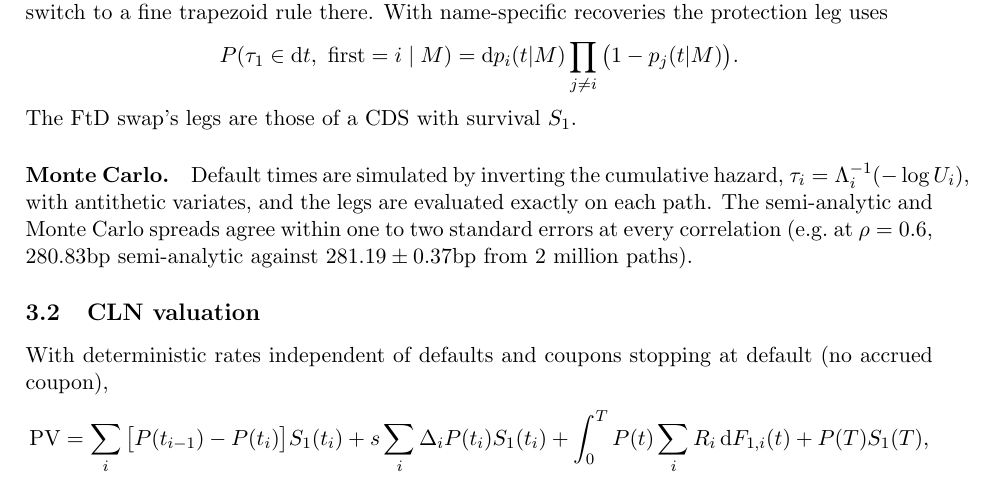
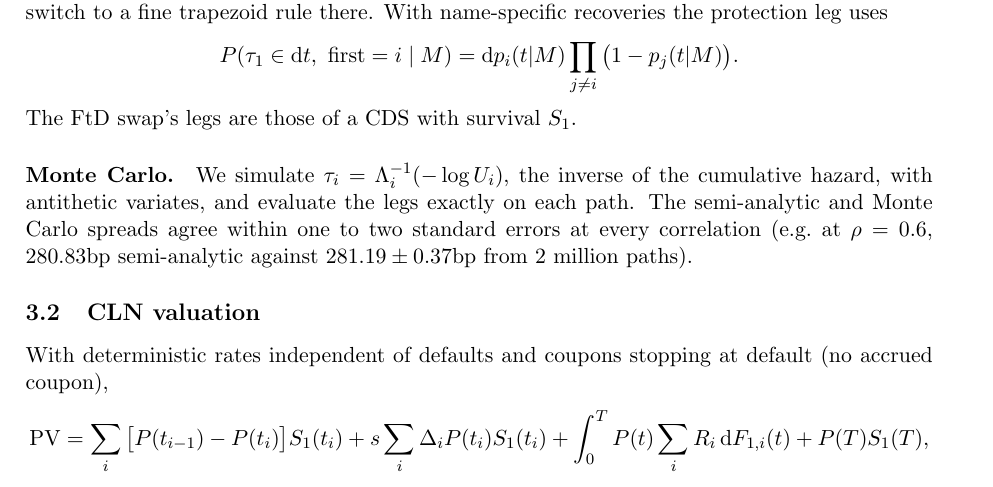
Before and after one commit to zakclaridge23/credit-linked-note, a LaTeX paper (notes/product.tex): part of page 3 of 6, cut so that both start at the same text. Compiled offline with pdfLaTeX.

Commit message:
docs(notes): rewrap Monte Carlo paragraph

```diff
--- a/notes/product.tex
+++ b/notes/product.tex
@@ -103,11 +103,10 @@ trapezoid rule there. With name-specific recoveries the protection leg uses
 \[P(\tau_1\in\mathrm dt,\ \text{first}=i\mid M)=\mathrm dp_i(t|M)\prod_{j\ne i}\big(1-p_j(t|M)\big).\]
 The FtD swap's legs are those of a CDS with survival $S_1$.
 
-\paragraph{Monte Carlo.} Default times are simulated by inverting the cumulative hazard,
-$\tau_i=\Lambda_i^{-1}(-\log U_i)$, with antithetic variates, and the legs are evaluated exactly on
-each path. The
-semi-analytic and Monte Carlo spreads agree within one to two standard errors at every correlation
-(e.g.\ at $\rho=0.6$, 280.83bp semi-analytic against $281.19\pm0.37$bp from 2 million paths).
+\paragraph{Monte Carlo.} We simulate $\tau_i=\Lambda_i^{-1}(-\log U_i)$, the inverse of the cumulative
+hazard, with antithetic variates, and evaluate the legs exactly on each path. The semi-analytic and
+Monte Carlo spreads agree within one to two standard errors at every correlation (e.g.\ at $\rho=0.6$,
+280.83bp semi-analytic against $281.19\pm0.37$bp from 2 million paths).
 
 \subsection{CLN valuation}
 With deterministic rates independent of defaults and coupons stopping at default (no accrued coupon),
```
Also changed, not shown: notes/product.pdf.
